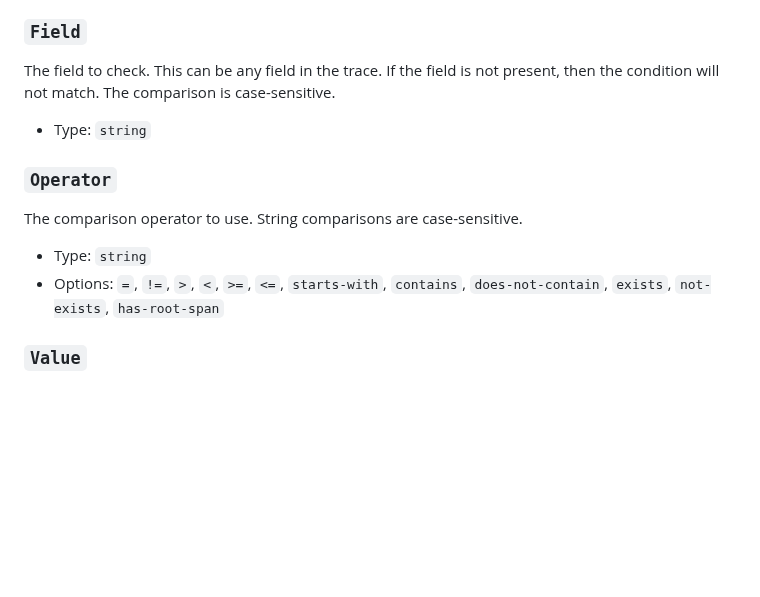
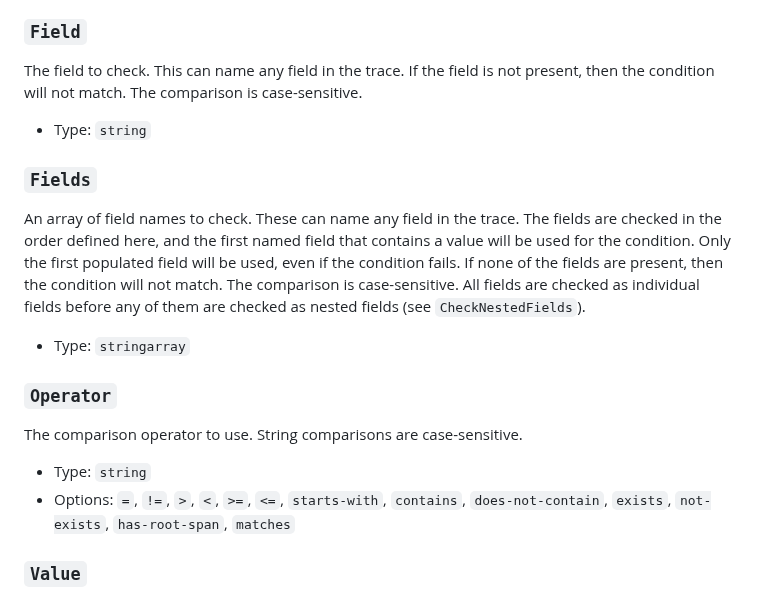
Before and after one commit to honeycombio/refinery, a Markdown page: refinery_rules.md, the part around the change. GitHub-like rendering; blank space fills up the shorter version.

Commit message:
Regen rules text

```diff
--- a/refinery_rules.md
+++ b/refinery_rules.md
@@ -492,11 +492,23 @@ If there are no conditions, then the rule will always match.
 ### `Field`
 
 The field to check.
-This can be any field in the trace.
+This can name any field in the trace.
 If the field is not present, then the condition will not match.
 The comparison is case-sensitive.
 
 - Type: `string`
+
+### `Fields`
+
+An array of field names to check.
+These can name any field in the trace.
+The fields are checked in the order defined here, and the first named field that contains a value will be used for the condition.
+Only the first populated field will be used, even if the condition fails.
+If none of the fields are present, then the condition will not match.
+The comparison is case-sensitive.
+All fields are checked as individual fields before any of them are checked as nested fields (see `CheckNestedFields`).
+
+- Type: `stringarray`
 
 ### `Operator`
 
@@ -504,7 +516,7 @@ The comparison operator to use.
 String comparisons are case-sensitive.
 
 - Type: `string`
-- Options: `=`, `!=`, `>`, `<`, `>=`, `<=`, `starts-with`, `contains`, `does-not-contain`, `exists`, `not-exists`, `has-root-span`
+- Options: `=`, `!=`, `>`, `<`, `>=`, `<=`, `starts-with`, `contains`, `does-not-contain`, `exists`, `not-exists`, `has-root-span`, `matches`
 
 ### `Value`
 
```
